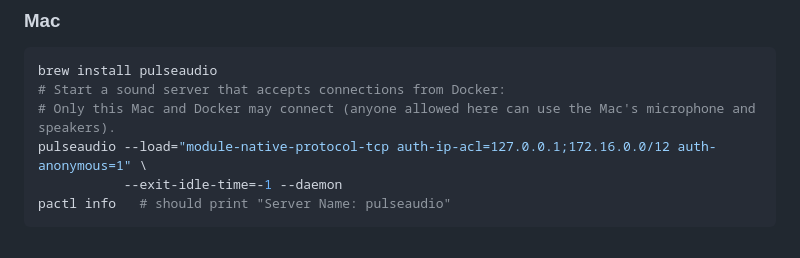
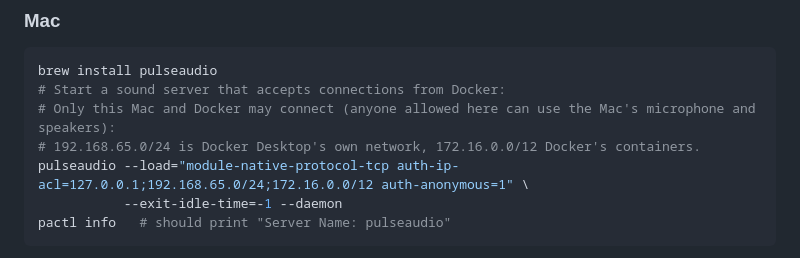
Before and after one commit to Diomede81/max-assistant, a Markdown page: docs/DOCKER.md, the part around the change. Rendered like a GitHub page.

Commit message:
Mac sound bridge: also allow Docker Desktop's own network (192.168.65.0/24)
Co-Authored-By: Claude Opus 5.5 <noreply@anthropic.com>
Claude-Session: https://claude.ai/code/session_01Aj8phDgdRRQTmFuzaZkTJ4

````diff
--- a/docs/DOCKER.md
+++ b/docs/DOCKER.md
@@ -39,8 +39,9 @@ container connects to it over the network.
 ```bash
 brew install pulseaudio
 # Start a sound server that accepts connections from Docker:
-# Only this Mac and Docker may connect (anyone allowed here can use the Mac's microphone and speakers).
-pulseaudio --load="module-native-protocol-tcp auth-ip-acl=127.0.0.1;172.16.0.0/12 auth-anonymous=1" \
+# Only this Mac and Docker may connect (anyone allowed here can use the Mac's microphone and speakers):
+# 192.168.65.0/24 is Docker Desktop's own network, 172.16.0.0/12 Docker's containers.
+pulseaudio --load="module-native-protocol-tcp auth-ip-acl=127.0.0.1;192.168.65.0/24;172.16.0.0/12 auth-anonymous=1" \
            --exit-idle-time=-1 --daemon
 pactl info   # should print "Server Name: pulseaudio"
 ```
````
